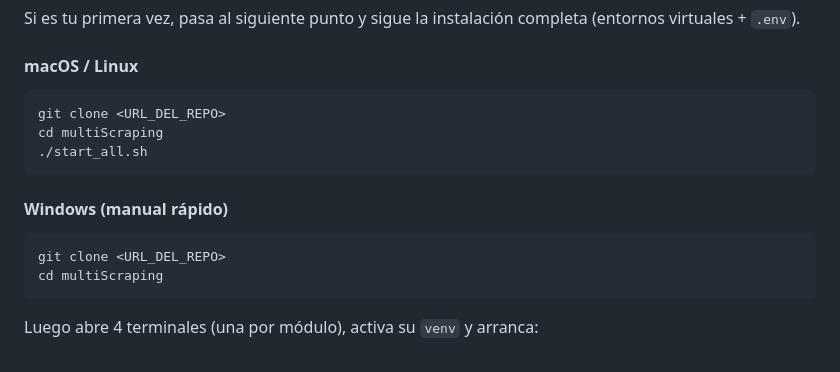
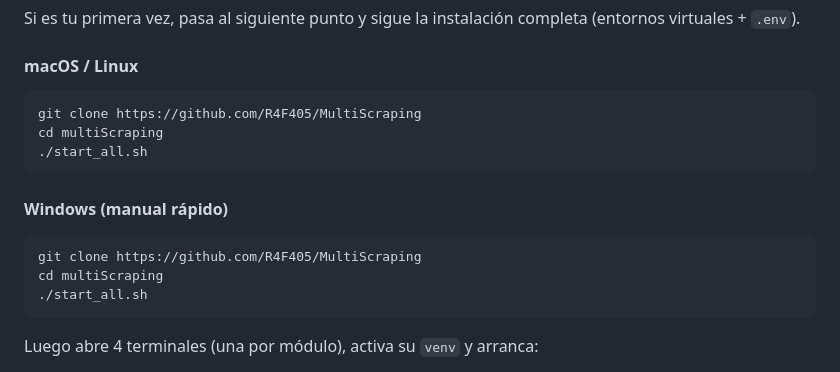
Before and after one commit to R4F405/MultiScraping, a Markdown page: README.md, the part around the change. Rendered like a GitHub page.

````diff
--- a/README.md
+++ b/README.md
@@ -9,7 +9,7 @@ Si es tu primera vez, pasa al siguiente punto y sigue la instalación completa (
 #### macOS / Linux
 
 ```bash
-git clone <URL_DEL_REPO>
+git clone https://github.com/R4F405/MultiScraping
 cd multiScraping
 ./start_all.sh
 ```
@@ -17,8 +17,9 @@ cd multiScraping
 #### Windows (manual rápido)
 
 ```cmd
-git clone <URL_DEL_REPO>
+git clone https://github.com/R4F405/MultiScraping
 cd multiScraping
+./start_all.sh
 ```
 
 Luego abre 4 terminales (una por módulo), activa su `venv` y arranca:
````
